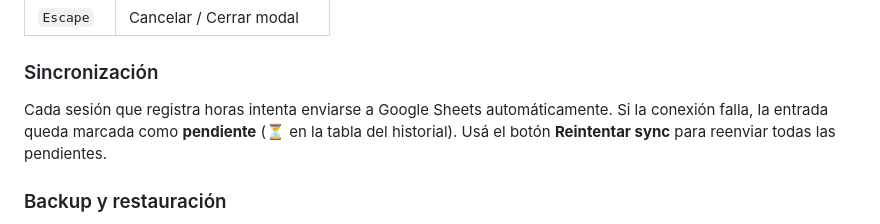
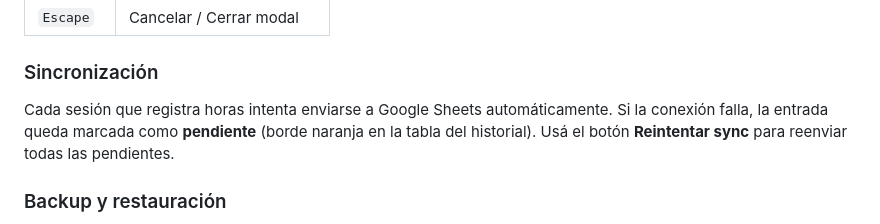
Before and after one commit to Pau-Sil/Modulime, a Markdown page: README.md, the part around the change. Rendered like a GitHub page.

Commit message:
Actualizar README: reflejar reemplazo de columna Sync por borde naranja
💘 Generated with Crush

Assisted-by: Crush:deepseek-v4-pro

```diff
--- a/README.md
+++ b/README.md
@@ -32,7 +32,7 @@ Cada vez que se registran horas, se envía la información a un Google Sheet con
 
 ### Sincronización
 
-Cada sesión que registra horas intenta enviarse a Google Sheets automáticamente. Si la conexión falla, la entrada queda marcada como **pendiente** (⏳ en la tabla del historial). Usá el botón **Reintentar sync** para reenviar todas las pendientes.
+Cada sesión que registra horas intenta enviarse a Google Sheets automáticamente. Si la conexión falla, la entrada queda marcada como **pendiente** (borde naranja en la tabla del historial). Usá el botón **Reintentar sync** para reenviar todas las pendientes.
 
 ### Backup y restauración
 
```
